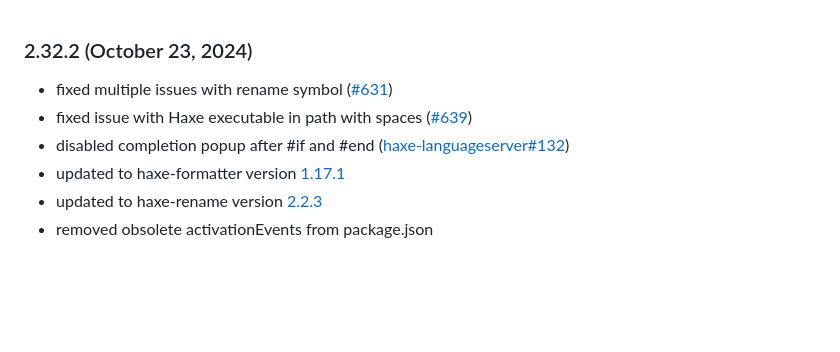
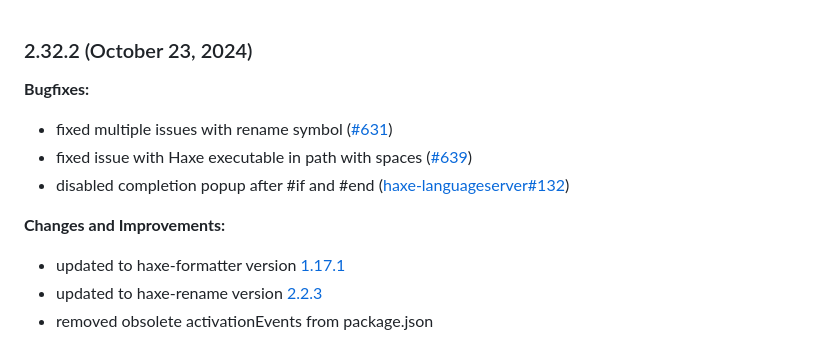
Before and after one commit to vshaxe/vshaxe, a Markdown page: CHANGELOG.md, the part around the change. Rendered like a GitHub page; blank space fills up the shorter version.

Commit message:
updated CHANGELOG

```diff
--- a/CHANGELOG.md
+++ b/CHANGELOG.md
@@ -1,8 +1,13 @@
 ### 2.32.2 (October 23, 2024)
+
+**Bugfixes:**
 
 - fixed multiple issues with rename symbol ([#631](https://github.com/vshaxe/vshaxe/issues/631))
 - fixed issue with Haxe executable in path with spaces ([#639](https://github.com/vshaxe/vshaxe/issues/639))
 - disabled completion popup after #if and #end ([haxe-languageserver#132](https://github.com/vshaxe/haxe-language-server/pull/132))
+
+**Changes and Improvements:**
+
 - updated to haxe-formatter version [1.17.1](https://github.com/HaxeCheckstyle/haxe-formatter/releases/tag/v1.17.1)
 - updated to haxe-rename version [2.2.3](https://github.com/HaxeCheckstyle/haxe-rename/releases/tag/v2.2.3)
 - removed obsolete activationEvents from package.json
```
